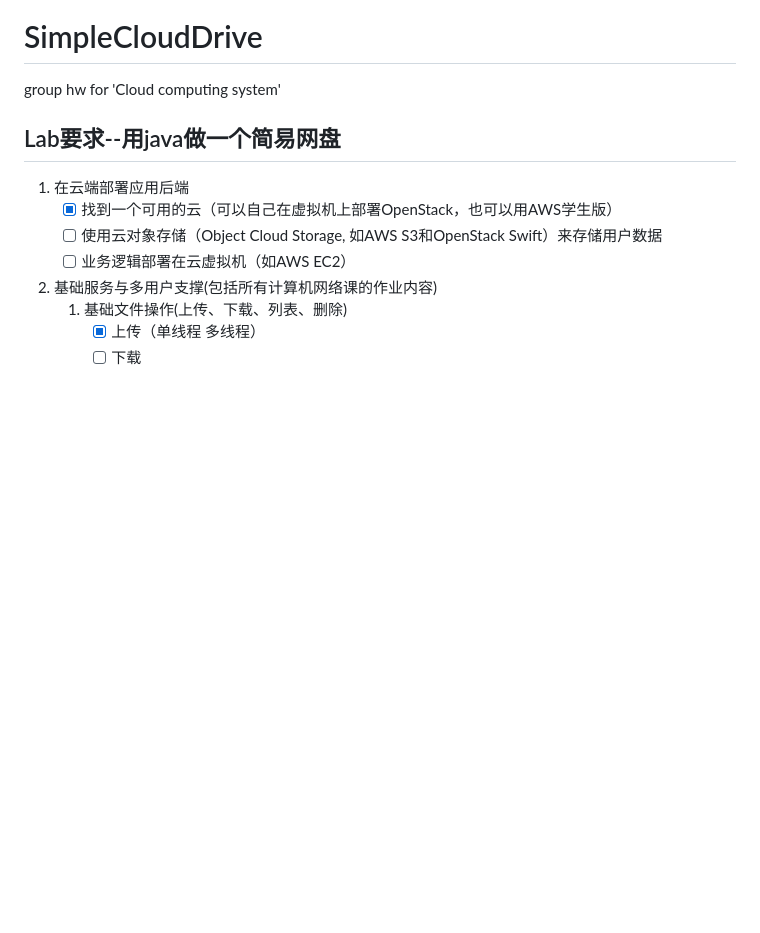
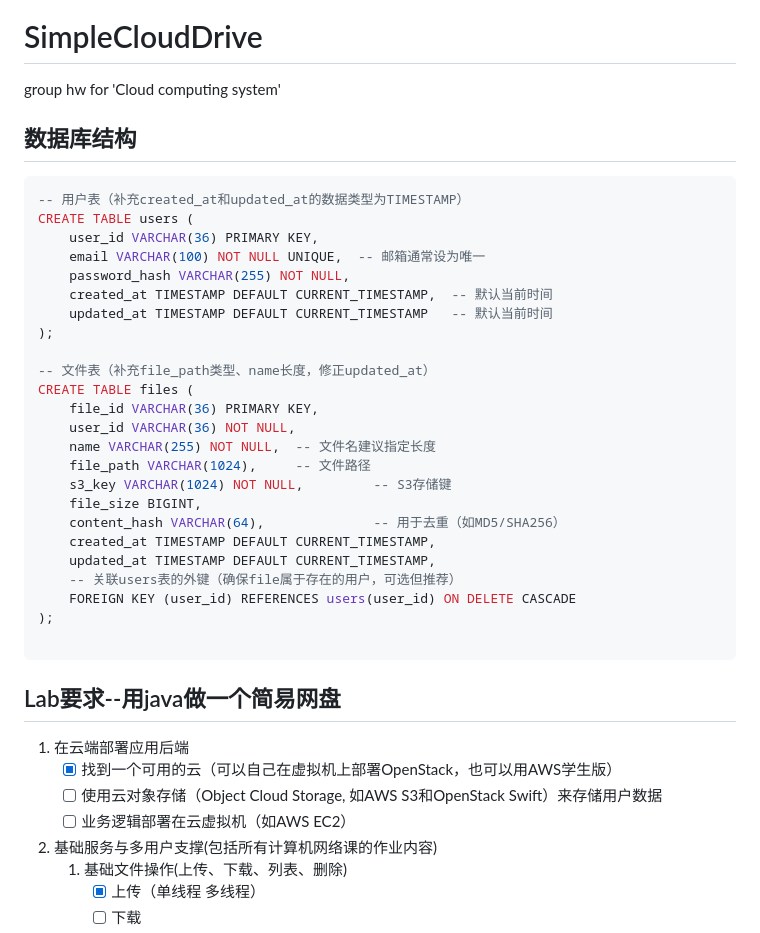
Before and after one commit to Frank-whw/EasyCloudDisk, a Markdown page: README.md, the part around the change. GitHub-like rendering; blank space fills up the shorter version.

Commit message:
docs: 添加数据库结构

````diff
--- a/README.md
+++ b/README.md
@@ -1,5 +1,33 @@
 # SimpleCloudDrive
 group hw for 'Cloud computing system'
+
+## 数据库结构
+```sql
+-- 用户表（补充created_at和updated_at的数据类型为TIMESTAMP）
+CREATE TABLE users (
+    user_id VARCHAR(36) PRIMARY KEY,
+    email VARCHAR(100) NOT NULL UNIQUE,  -- 邮箱通常设为唯一
+    password_hash VARCHAR(255) NOT NULL,
+    created_at TIMESTAMP DEFAULT CURRENT_TIMESTAMP,  -- 默认当前时间
+    updated_at TIMESTAMP DEFAULT CURRENT_TIMESTAMP   -- 默认当前时间
+);
+
+-- 文件表（补充file_path类型、name长度，修正updated_at）
+CREATE TABLE files (
+    file_id VARCHAR(36) PRIMARY KEY,
+    user_id VARCHAR(36) NOT NULL,
+    name VARCHAR(255) NOT NULL,  -- 文件名建议指定长度
+    file_path VARCHAR(1024),     -- 文件路径
+    s3_key VARCHAR(1024) NOT NULL,         -- S3存储键
+    file_size BIGINT,
+    content_hash VARCHAR(64),              -- 用于去重（如MD5/SHA256）
+    created_at TIMESTAMP DEFAULT CURRENT_TIMESTAMP,
+    updated_at TIMESTAMP DEFAULT CURRENT_TIMESTAMP,
+    -- 关联users表的外键（确保file属于存在的用户，可选但推荐）
+    FOREIGN KEY (user_id) REFERENCES users(user_id) ON DELETE CASCADE
+);
+
+```
 
 ## Lab要求--用java做一个简易网盘
 1. 在云端部署应用后端
````
